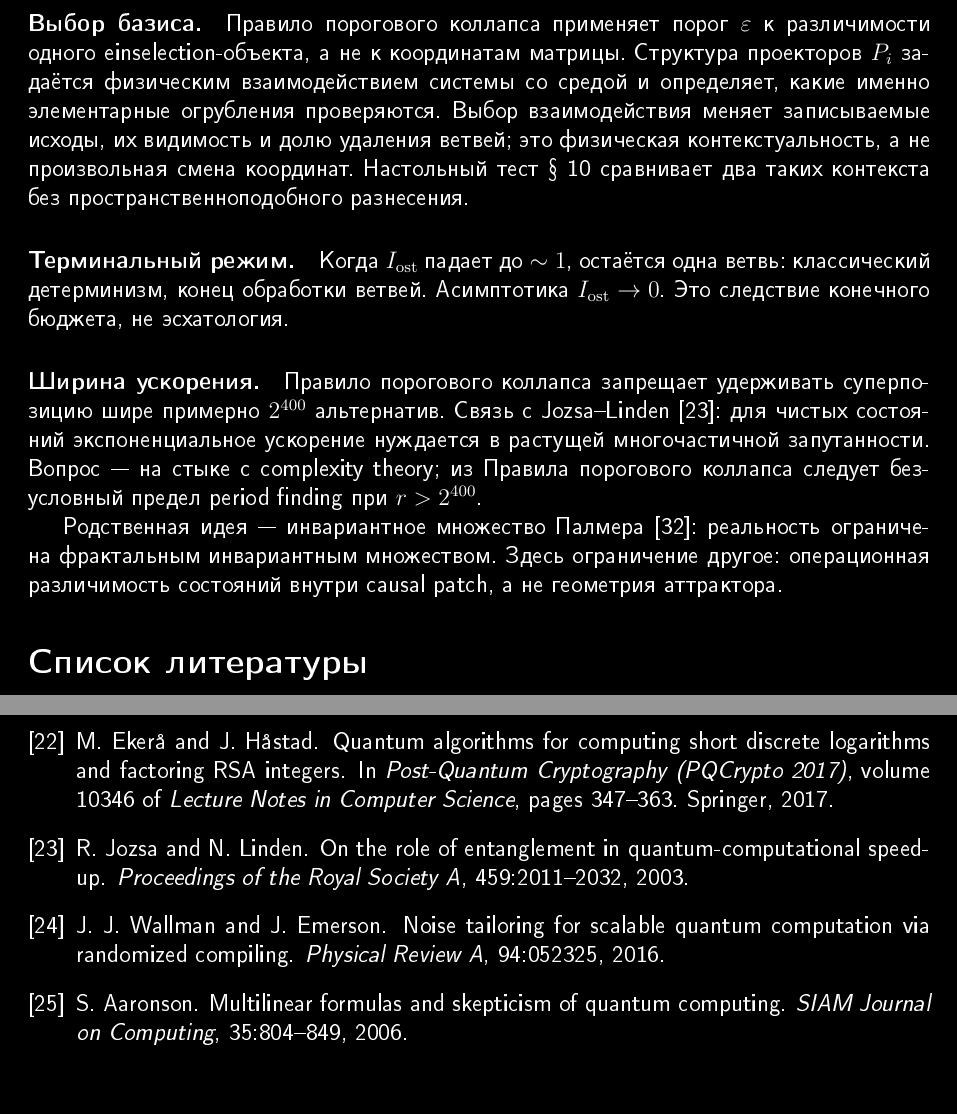
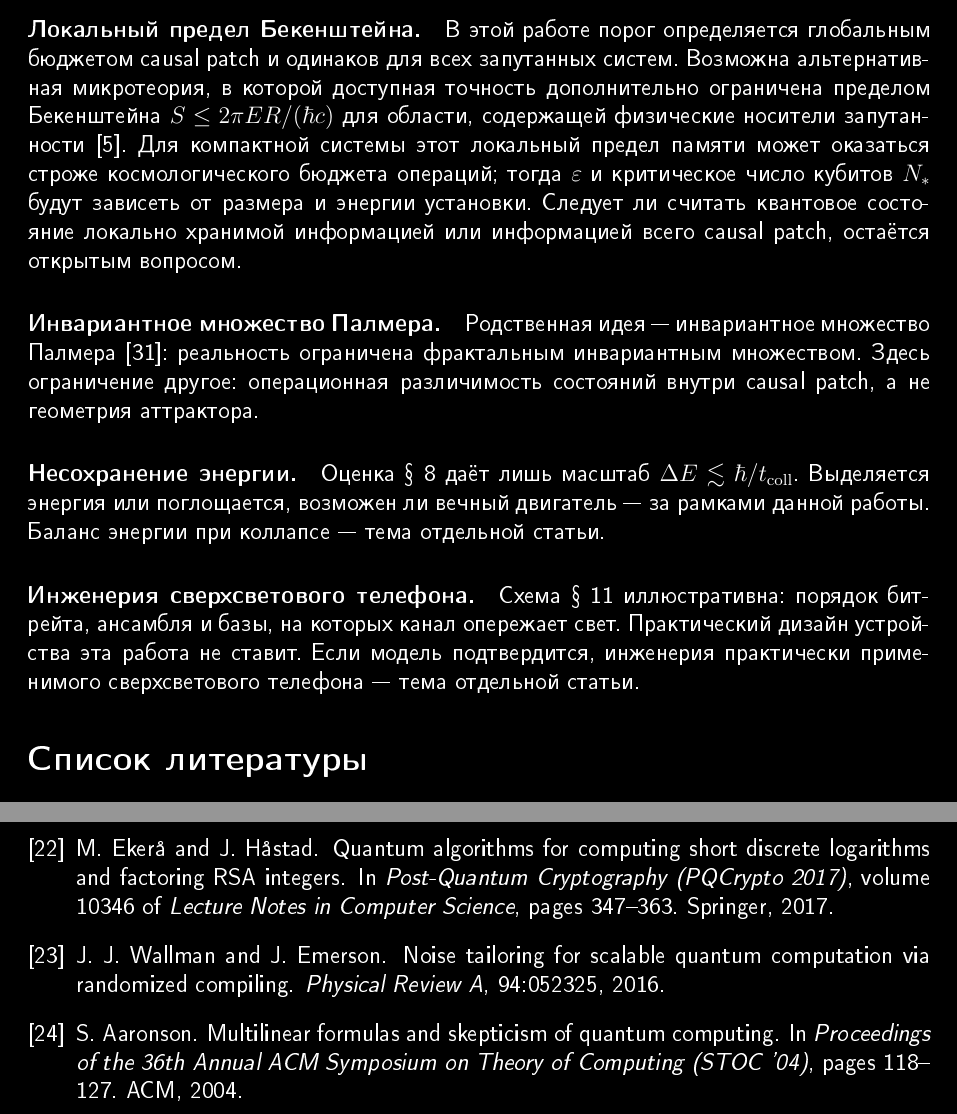
Before and after one commit to oponfil/collapse-threshold, a LaTeX paper (collapse_threshold_ru.tex, which reads refs.bib): two parts of pages 16 and 17 of 18, joined at a grey line, cut at the place of the change. The pictures show the PDF file collapse_threshold_ru.pdf that the author committed with the source.

Commit message:
Rewrite the discussion around discrete-grid arithmetic, a local Bekenstein alternative, energy non-conservation, and telephone engineering, and correct the bibliography.
Co-authored-by: Cursor <cursoragent@cursor.com>

```diff
--- a/collapse_threshold_ru.tex
+++ b/collapse_threshold_ru.tex
@@ -453,14 +453,15 @@ M\simeq
 
-\paragraph{Выбор базиса.}
-\CollapseRule{} применяет порог~$\varepsilon$ к различимости одного einselection-объекта, а не к координатам матрицы. Структура проекторов~$P_i$ задаётся физическим взаимодействием системы со средой и определяет, какие именно элементарные огрубления проверяются. Выбор взаимодействия меняет записываемые исходы, их видимость и долю удаления ветвей; это физическая контекстуальность, а не произвольная смена координат. Настольный тест \hyperref[sec:experiment]{\S~\ref*{sec:experiment}} сравнивает два таких контекста без пространственноподобного разнесения.
+\paragraph{Локальный предел Бекенштейна.}
+В этой работе порог определяется глобальным бюджетом causal patch и одинаков для всех запутанных систем. Возможна альтернативная микротеория, в которой доступная точность дополнительно ограничена пределом Бекенштейна $S\le 2\pi ER/(\hbar c)$ для области, содержащей физические носители запутанности~\cite{bousso2002}. Для компактной системы этот локальный предел памяти может оказаться строже космологического бюджета операций; тогда $\varepsilon$ и критическое число кубитов $N_*$ будут зависеть от размера и энергии установки. Следует ли считать квантовое состояние локально хранимой информацией или информацией всего causal patch, остаётся открытым вопросом.
 
-\paragraph{Терминальный режим.}
-Когда $\Ost$ падает до~$\sim 1$, остаётся одна ветвь: классический детерминизм, конец обработки ветвей. Асимптотика~$\Ost\to 0$. Это следствие конечного бюджета, не эсхатология.
+\paragraph{Инвариантное множество Палмера.}
+Родственная идея~--- инвариантное множество Палмера~\cite{palmer2009}: реальность ограничена фрактальным инвариантным множеством. Здесь ограничение другое: операционная различимость состояний внутри causal patch, а не геометрия аттрактора.
 
-\paragraph{Ширина ускорения.}
-\CollapseRule{} запрещает удерживать суперпозицию шире примерно $2^{400}$ альтернатив. Связь с Jozsa--Linden~\cite{jozsa2003}: для чистых состояний экспоненциальное ускорение нуждается в растущей многочастичной запутанности. Вопрос~--- на стыке с complexity theory; из \CollapseRuleG{} следует безусловный предел period finding при $r>2^{400}$.
+\paragraph{Несохранение энергии.}
+Оценка~\hyperref[sec:collapse-duration]{\S~\ref*{sec:collapse-duration}} даёт лишь масштаб~$\Delta E\lesssim\hbar/t_{\mathrm{coll}}$. Выделяется энергия или поглощается, возможен ли вечный двигатель~--- за рамками данной работы. Баланс энергии при коллапсе~--- тема отдельной статьи.
 
-Родственная идея~--- инвариантное множество Палмера~\cite{palmer2009}: реальность ограничена фрактальным инвариантным множеством. Здесь ограничение другое: операционная различимость состояний внутри causal patch, а не геометрия аттрактора.
+\paragraph{Инженерия сверхсветового телефона.}
+Схема~\hyperref[sec:signaling]{\S~\ref*{sec:signaling}} иллюстративна: порядок битрейта, ансамбля и базы, на которых канал опережает свет. Практический дизайн устройства эта работа не ставит. Если модель подтвердится, инженерия практически применимого сверхсветового телефона~--- тема отдельной статьи.
 
 \bibliographystyle{unsrt}
 \bibliography{refs}
--- a/refs.bib
+++ b/refs.bib
@@ -205,15 +179,6 @@
   year    = {1990}
 }
 
-@article{jozsa2003,
-  author  = {Jozsa, R. and Linden, N.},
-  title   = {On the role of entanglement in quantum-computational speed-up},
-  journal = {Proceedings of the Royal Society A},
-  volume  = {459},
-  pages   = {2011--2032},
-  year    = {2003}
-}
-
 @article{arute2019,
   author  = {Arute, F. and Arya, K. and Babbush, R. and Bacon, D. and Bardin, J. C. and Barends, R. and Biswas, R. and Boixo, S. and Brandao, F. G. S. L. and Buell, D. A. and others},
   title   = {Quantum supremacy using a programmable superconducting processor},
@@ -285,7 +238,10 @@
-  journal = {SIAM Journal on Computing},
-  volume  = {35},
-  pages   = {804--849},
-  year    = {2006}
+@inproceedings{aaronson2004,
+  author    = {Aaronson, S.},
+  title     = {Multilinear formulas and skepticism of quantum computing},
+  booktitle = {Proceedings of the 36th Annual {ACM} Symposium on Theory of Computing ({STOC}~'04)},
+  pages     = {118--127},
+  publisher = {ACM},
+  year      = {2004}
 }
 
 @article{kalai2016,
```
Also changed, not shown: collapse_threshold_ru.pdf, collapse_threshold_ru.tex (6 more changed lines), refs.bib (38 more changed lines).
